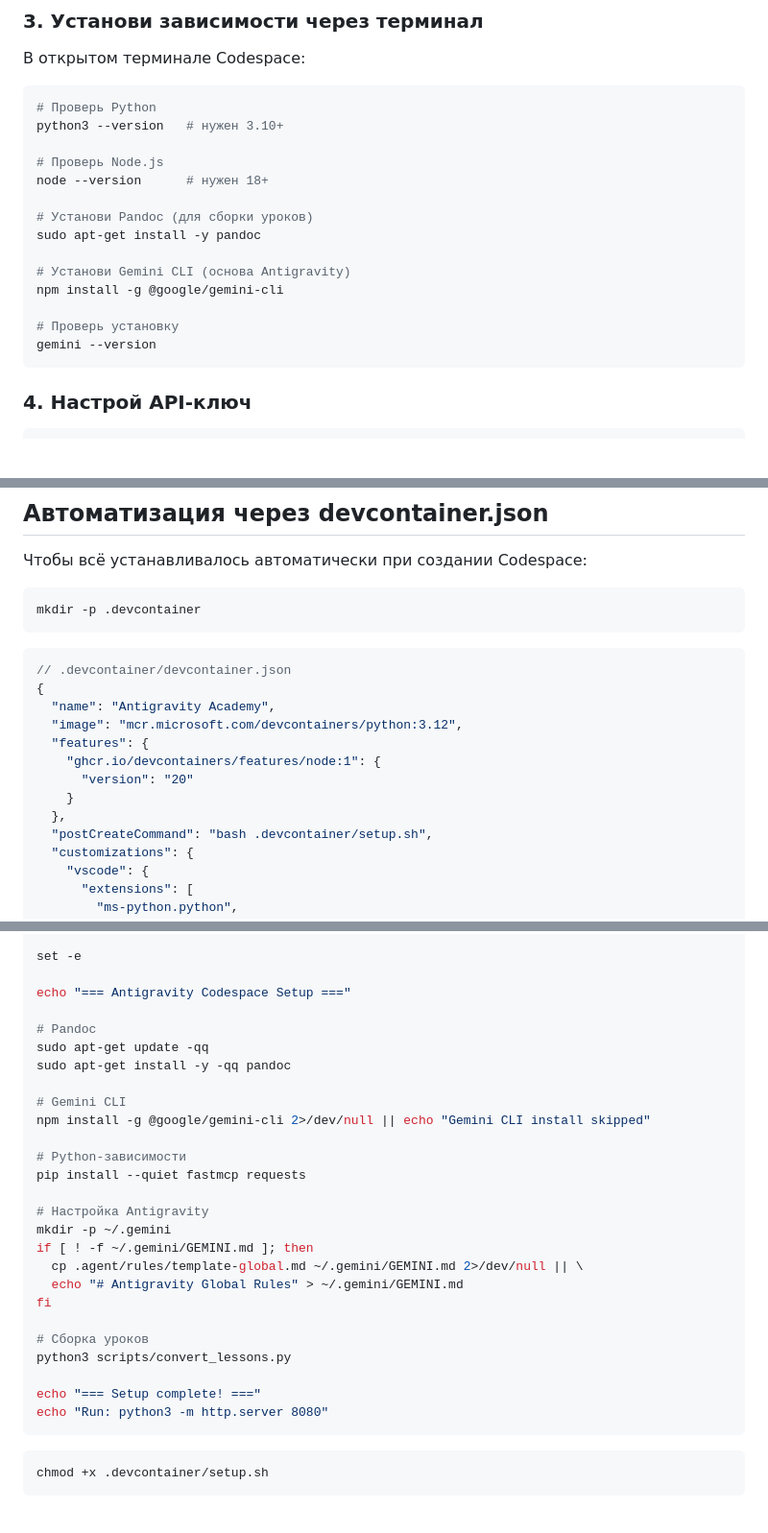
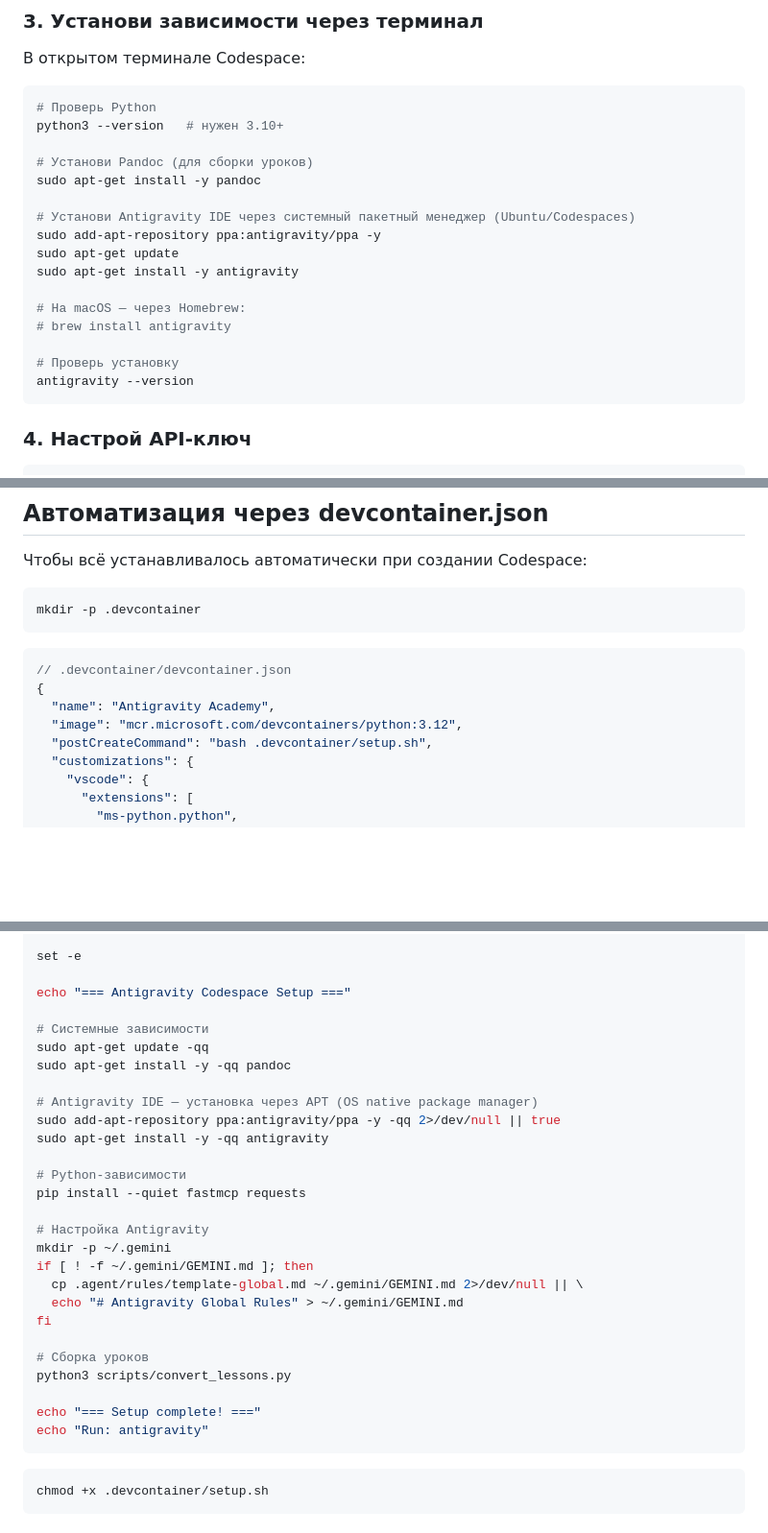
Before and after one commit to goodmai/antigravity, a Markdown page: labs/02/README.md, 3 parts joined by grey strips. Shown at 96% size. Drawn GitHub-style; blank space fills up the shorter version.

````diff
--- a/labs/02/README.md
+++ b/labs/02/README.md
@@ -34,17 +34,19 @@ https://github.com/goodmai/antigravity → Fork
 # Проверь Python
 python3 --version   # нужен 3.10+
 
-# Проверь Node.js
-node --version      # нужен 18+
-
 # Установи Pandoc (для сборки уроков)
 sudo apt-get install -y pandoc
 
-# Установи Gemini CLI (основа Antigravity)
-npm install -g @google/gemini-cli
+# Установи Antigravity IDE через системный пакетный менеджер (Ubuntu/Codespaces)
+sudo add-apt-repository ppa:antigravity/ppa -y
+sudo apt-get update
+sudo apt-get install -y antigravity
+
+# На macOS — через Homebrew:
+# brew install antigravity
 
 # Проверь установку
-gemini --version
+antigravity --version
 ```
 
 ### 4. Настрой API-ключ
@@ -99,11 +101,6 @@ mkdir -p .devcontainer
 {
   "name": "Antigravity Academy",
   "image": "mcr.microsoft.com/devcontainers/python:3.12",
-  "features": {
-    "ghcr.io/devcontainers/features/node:1": {
-      "version": "20"
-    }
-  },
   "postCreateCommand": "bash .devcontainer/setup.sh",
   "customizations": {
     "vscode": {
@@ -137,12 +134,13 @@ set -e
 
 echo "=== Antigravity Codespace Setup ==="
 
-# Pandoc
+# Системные зависимости
 sudo apt-get update -qq
 sudo apt-get install -y -qq pandoc
 
-# Gemini CLI
-npm install -g @google/gemini-cli 2>/dev/null || echo "Gemini CLI install skipped"
+# Antigravity IDE — установка через APT (OS native package manager)
+sudo add-apt-repository ppa:antigravity/ppa -y -qq 2>/dev/null || true
+sudo apt-get install -y -qq antigravity
 
 # Python-зависимости
 pip install --quiet fastmcp requests
@@ -158,7 +156,7 @@ fi
 python3 scripts/convert_lessons.py
 
 echo "=== Setup complete! ==="
-echo "Run: python3 -m http.server 8080"
+echo "Run: antigravity"
 ```
 
 ```bash
````
Also changed, not shown: other parts of labs/02/README.md (+21 -23 lines).
